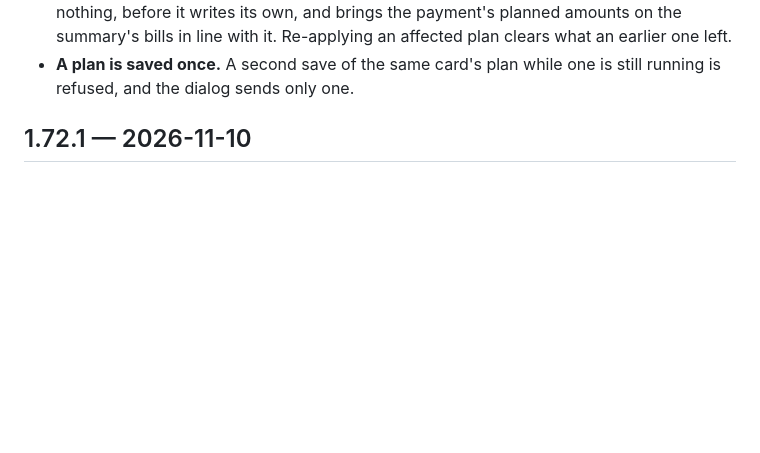
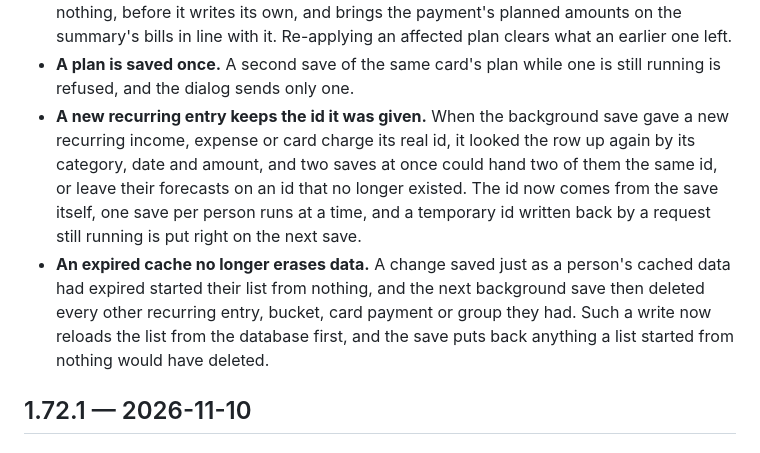
Before and after one commit to blankee-io/blankee-app, a Markdown page: CHANGELOG.md, the part around the change. GitHub-like rendering; blank space fills up the shorter version.

Commit message:
1.72.2: the changelog names the flush fixes
Signed-off-by: abosada <76146148+abosada@users.noreply.github.com>

```diff
--- a/CHANGELOG.md
+++ b/CHANGELOG.md
@@ -24,6 +24,19 @@ this file; the admin console links to it, it does not read it.
   Re-applying an affected plan clears what an earlier one left.
 - **A plan is saved once.** A second save of the same card's plan while
   one is still running is refused, and the dialog sends only one.
+- **A new recurring entry keeps the id it was given.** When the
+  background save gave a new recurring income, expense or card charge its
+  real id, it looked the row up again by its category, date and amount,
+  and two saves at once could hand two of them the same id, or leave
+  their forecasts on an id that no longer existed. The id now comes from
+  the save itself, one save per person runs at a time, and a temporary id
+  written back by a request still running is put right on the next save.
+- **An expired cache no longer erases data.** A change saved just as a
+  person's cached data had expired started their list from nothing, and
+  the next background save then deleted every other recurring entry,
+  bucket, card payment or group they had. Such a write now reloads the
+  list from the database first, and the save puts back anything a list
+  started from nothing would have deleted.
 
 ## 1.72.1 — 2026-11-10
 
```
